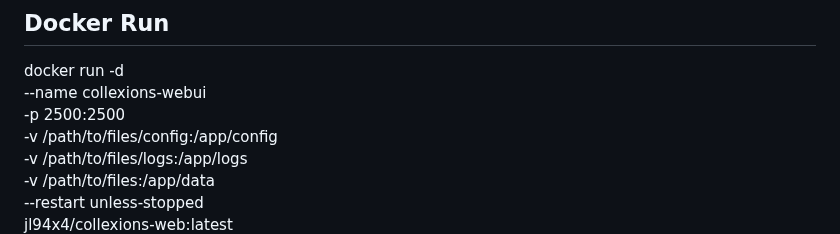
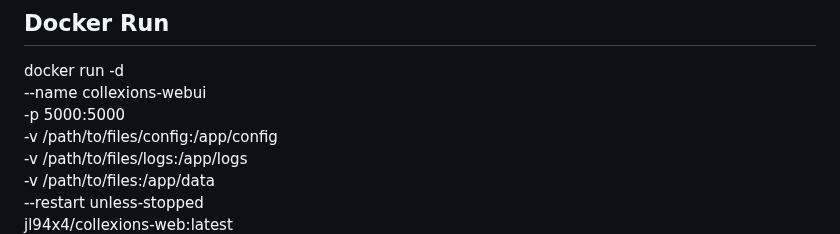
Before and after one commit to jl94x4/ColleXions-WebUI, a Markdown page: README.md, the part around the change. GitHub-like rendering.

```diff
--- a/README.md
+++ b/README.md
@@ -67,7 +67,7 @@ A file titled ``selected_collections.json`` is created on first run and updated
 
 docker run -d \
   --name collexions-webui \
-  -p 2500:2500 \
+  -p 5000:5000 \
   -v /path/to/files/config:/app/config \
   -v /path/to/files/logs:/app/logs \
   -v /path/to/files:/app/data \
```
